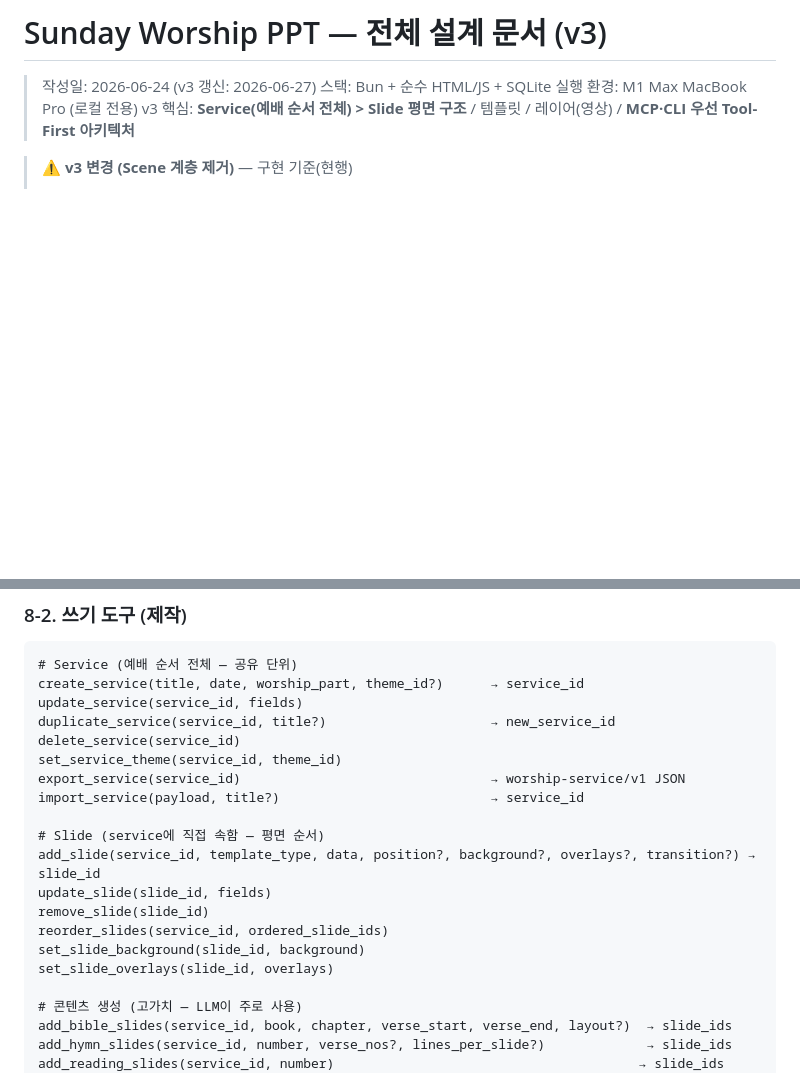
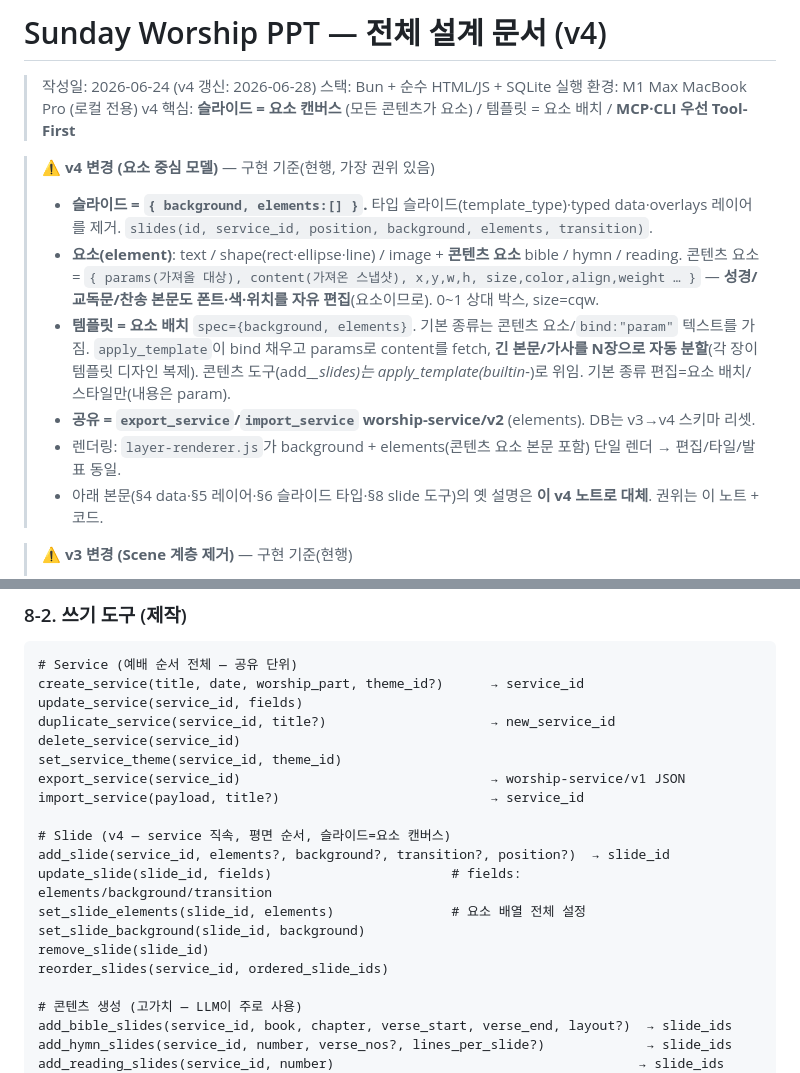
Before and after one commit to jyub86/lyra, a Markdown page: CLAUDE.md, 2 parts joined by grey strips. Rendered like a GitHub page; blank space fills up the shorter version.

Commit message:
docs: CLAUDE.md v4 — element-centric slide model (Phase C)
Authoritative v4 note: slide = { background, elements }; bible/hymn/reading are
content elements (params + snapshot + editable font/color/position); templates =
element arrangements with bind/content + apply_template auto-split; export
worship-service/v2; layer-renderer unifies background + elements. Updated §8 slide
tool list (set_slide_elements). Presenter renders content elements via the shared
renderer; export/import v2 round-trips with content preserved; 39 tools; no console
errors.

Co-Authored-By: Claude Opus 4.8 (1M context) <noreply@anthropic.com>
Claude-Session: https://claude.ai/code/session_01Vycev4XVpjTLkRuc4Tdd8d

```diff
--- a/CLAUDE.md
+++ b/CLAUDE.md
@@ -1,9 +1,22 @@
-# Sunday Worship PPT — 전체 설계 문서 (v3)
+# Sunday Worship PPT — 전체 설계 문서 (v4)
 
-> 작성일: 2026-06-24 (v3 갱신: 2026-06-27)
+> 작성일: 2026-06-24 (v4 갱신: 2026-06-28)
 > 스택: Bun + 순수 HTML/JS + SQLite
 > 실행 환경: M1 Max MacBook Pro (로컬 전용)
-> v3 핵심: **Service(예배 순서 전체) > Slide 평면 구조** / 템플릿 / 레이어(영상) / **MCP·CLI 우선 Tool-First 아키텍처**
+> v4 핵심: **슬라이드 = 요소 캔버스** (모든 콘텐츠가 요소) / 템플릿 = 요소 배치 / **MCP·CLI 우선 Tool-First**
+
+> ⚠️ **v4 변경 (요소 중심 모델)** — 구현 기준(현행, 가장 권위 있음)
+> - **슬라이드 = `{ background, elements:[] }`.** 타입 슬라이드(template_type)·typed data·overlays 레이어를 제거.
+>   `slides(id, service_id, position, background, elements, transition)`.
+> - **요소(element)**: text / shape(rect·ellipse·line) / image + **콘텐츠 요소** bible / hymn / reading.
+>   콘텐츠 요소 = `{ params(가져올 대상), content(가져온 스냅샷), x,y,w,h, size,color,align,weight … }` —
+>   **성경/교독문/찬송 본문도 폰트·색·위치를 자유 편집**(요소이므로). 0~1 상대 박스, size=cqw.
+> - **템플릿 = 요소 배치** `spec={background, elements}`. 기본 종류는 콘텐츠 요소/`bind:"param"` 텍스트를 가짐.
+>   `apply_template`이 bind 채우고 params로 content를 fetch, **긴 본문/가사를 N장으로 자동 분할**(각 장이 템플릿 디자인 복제).
+>   콘텐츠 도구(add_*_slides)는 apply_template(builtin-*)로 위임. 기본 종류 편집=요소 배치/스타일만(내용은 param).
+> - **공유 = `export_service`/`import_service` worship-service/v2** (elements). DB는 v3→v4 스키마 리셋.
+> - 렌더링: `layer-renderer.js`가 background + elements(콘텐츠 요소 본문 포함) 단일 렌더 → 편집/타일/발표 동일.
+> - 아래 본문(§4 data·§5 레이어·§6 슬라이드 타입·§8 slide 도구)의 옛 설명은 **이 v4 노트로 대체**. 권위는 이 노트 + 코드.
 
 > ⚠️ **v3 변경 (Scene 계층 제거)** — 구현 기준(현행)
 > - **Scene 계층을 제거**했다. 슬라이드는 한 예배(Service) 안에 **하나의 연속된 순서**로 평면 저장된다(`slides.service_id` + `position`).
@@ -448,13 +461,13 @@ set_service_theme(service_id, theme_id)
 export_service(service_id)                                → worship-service/v1 JSON
 import_service(payload, title?)                           → service_id
 
-# Slide (service에 직접 속함 — 평면 순서)
-add_slide(service_id, template_type, data, position?, background?, overlays?, transition?) → slide_id
-update_slide(slide_id, fields)
+# Slide (v4 — service 직속, 평면 순서, 슬라이드=요소 캔버스)
+add_slide(service_id, elements?, background?, transition?, position?)  → slide_id
+update_slide(slide_id, fields)                       # fields: elements/background/transition
+set_slide_elements(slide_id, elements)               # 요소 배열 전체 설정
+set_slide_background(slide_id, background)
 remove_slide(slide_id)
 reorder_slides(service_id, ordered_slide_ids)
-set_slide_background(slide_id, background)
-set_slide_overlays(slide_id, overlays)
 
 # 콘텐츠 생성 (고가치 — LLM이 주로 사용)
 add_bible_slides(service_id, book, chapter, verse_start, verse_end, layout?)  → slide_ids
```
